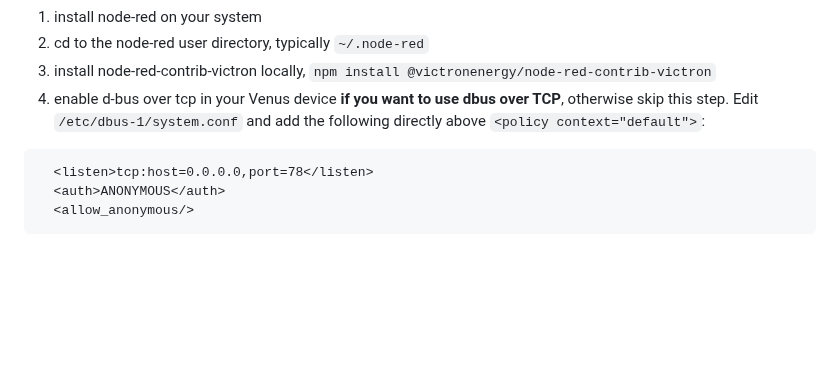
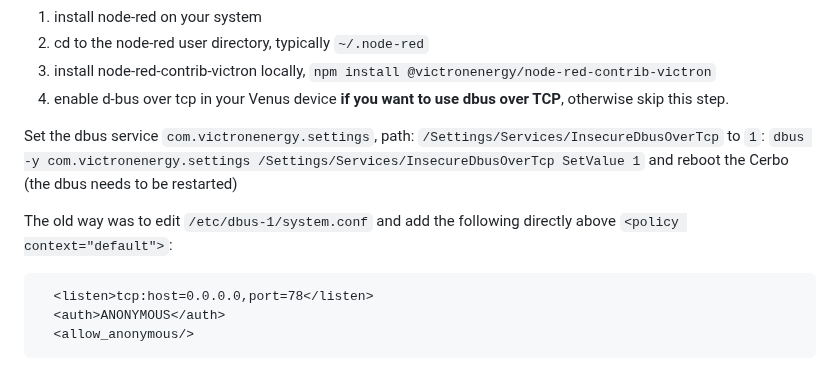
Before and after one commit to victronenergy/node-red-contrib-victron, a Markdown page: README.md, the part around the change. GitHub-like rendering; blank space fills up the shorter version.

Commit message:
Updated documentation
Described the new way of activating dbus over tcp.

````diff
--- a/README.md
+++ b/README.md
@@ -130,7 +130,14 @@ node-red plugin:
 1. install node-red on your system
 2. cd to the node-red user directory, typically `~/.node-red`
 3. install node-red-contrib-victron locally, `npm install @victronenergy/node-red-contrib-victron`
-4. enable d-bus over tcp in your Venus device **if you want to use dbus over TCP**, otherwise skip this step. Edit `/etc/dbus-1/system.conf` and add the following directly above `<policy context="default">`:
+4. enable d-bus over tcp in your Venus device **if you want to use dbus over TCP**, otherwise skip this step.
+
+Set the dbus service `com.victronenergy.settings`, path: `/Settings/Services/InsecureDbusOverTcp` to
+`1`:
+`dbus -y com.victronenergy.settings /Settings/Services/InsecureDbusOverTcp SetValue 1` and reboot
+the Cerbo (the dbus needs to be restarted)
+
+The old way was to edit `/etc/dbus-1/system.conf` and add the following directly above `<policy context="default">`:
 
 ```
   <listen>tcp:host=0.0.0.0,port=78</listen>
````
